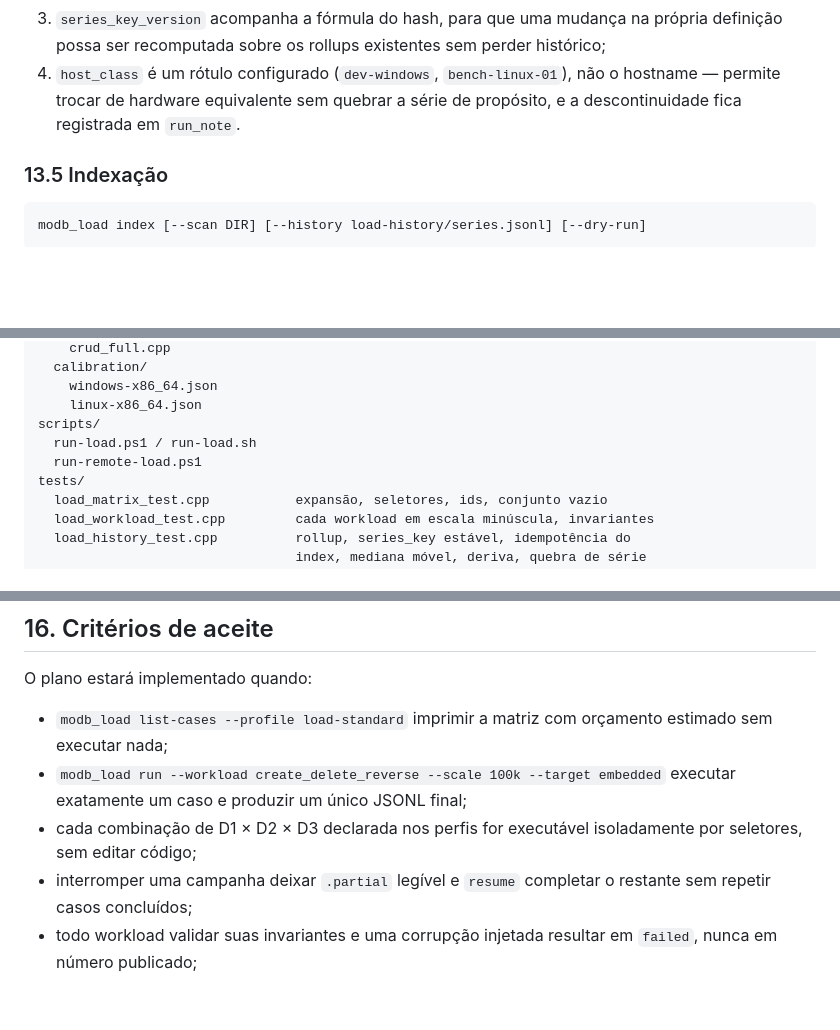
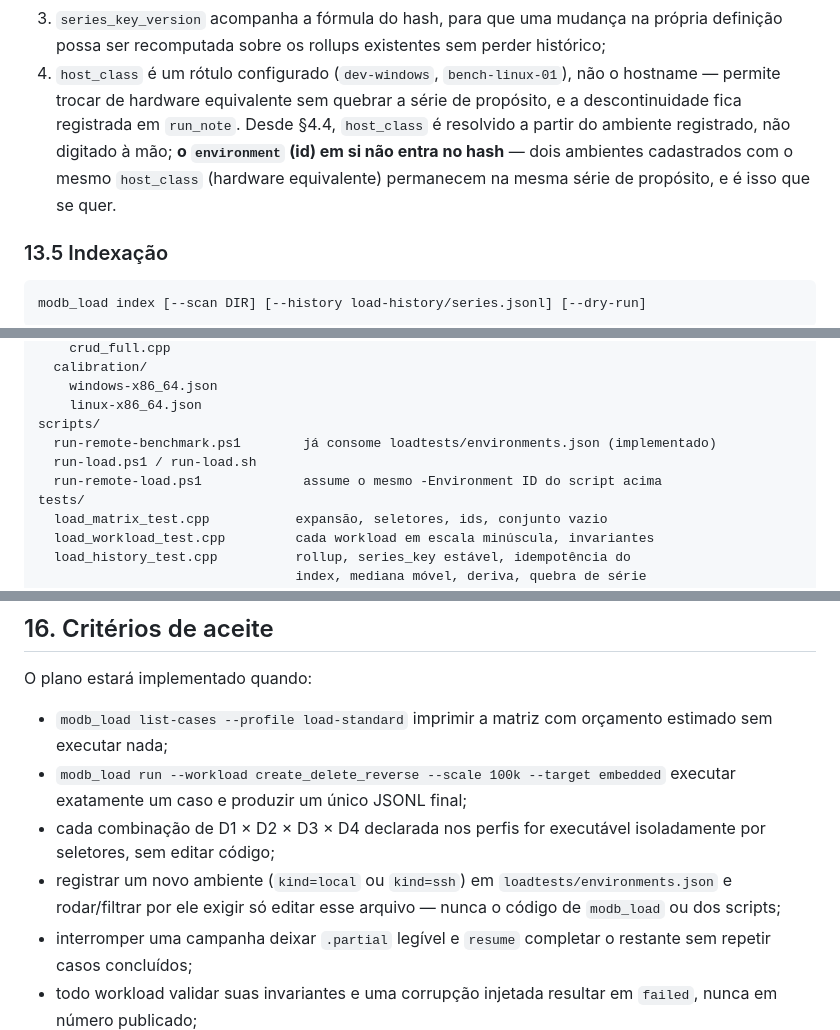
Before and after one commit to sergioleal/moDb, a Markdown page: docs/PLANO_TESTES_DE_CARGA.md, 3 parts joined by grey strips. Drawn GitHub-style; blank space fills up the shorter version.

```diff
--- a/docs/PLANO_TESTES_DE_CARGA.md
+++ b/docs/PLANO_TESTES_DE_CARGA.md
@@ -583,7 +603,11 @@ Regras:
    histórico;
 4. `host_class` é um rótulo configurado (`dev-windows`, `bench-linux-01`), não o
    hostname — permite trocar de hardware equivalente sem quebrar a série de
-   propósito, e a descontinuidade fica registrada em `run_note`.
+   propósito, e a descontinuidade fica registrada em `run_note`. Desde §4.4,
+   `host_class` é resolvido a partir do ambiente registrado, não digitado à
+   mão; **o `environment` (id) em si não entra no hash** — dois ambientes
+   cadastrados com o mesmo `host_class` (hardware equivalente) permanecem na
+   mesma série de propósito, e é isso que se quer.
 
 ### 13.5 Indexação
 
@@ -725,8 +756,9 @@ loadtests/
     windows-x86_64.json
     linux-x86_64.json
 scripts/
+  run-remote-benchmark.ps1        já consome loadtests/environments.json (implementado)
   run-load.ps1 / run-load.sh
-  run-remote-load.ps1
+  run-remote-load.ps1             assume o mesmo -Environment ID do script acima
 tests/
   load_matrix_test.cpp           expansão, seletores, ids, conjunto vazio
   load_workload_test.cpp         cada workload em escala minúscula, invariantes
@@ -778,8 +810,11 @@ O plano estará implementado quando:
   orçamento estimado sem executar nada;
 - `modb_load run --workload create_delete_reverse --scale 100k --target embedded`
   executar exatamente um caso e produzir um único JSONL final;
-- cada combinação de D1 × D2 × D3 declarada nos perfis for executável
+- cada combinação de D1 × D2 × D3 × D4 declarada nos perfis for executável
   isoladamente por seletores, sem editar código;
+- registrar um novo ambiente (`kind=local` ou `kind=ssh`) em
+  `loadtests/environments.json` e rodar/filtrar por ele exigir só editar esse
+  arquivo — nunca o código de `modb_load` ou dos scripts;
 - interromper uma campanha deixar `.partial` legível e `resume` completar o
   restante sem repetir casos concluídos;
 - todo workload validar suas invariantes e uma corrupção injetada resultar em
```
Also changed, not shown: other parts of docs/PLANO_TESTES_DE_CARGA.md (+62 -23 lines).
